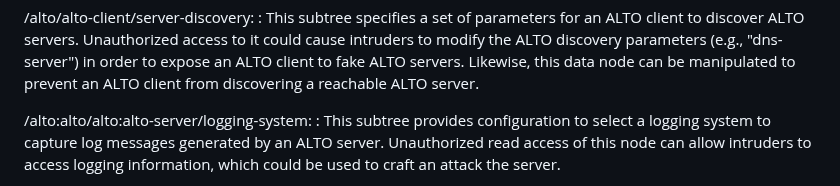
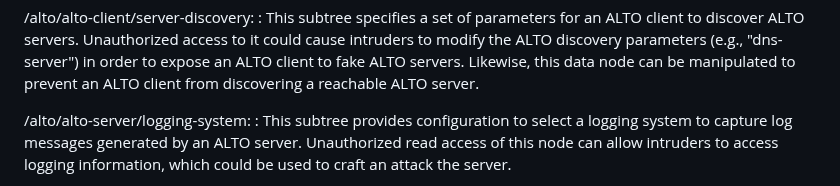
Before and after one commit to ietf-wg-alto/draft-alto-oam-yang, a Markdown page: others.md, the part around the change. Rendered like a GitHub page.

Commit message:
Update others.md
Co-authored-by: Med <mohamed.boucadair@orange.com>

```diff
--- a/others.md
+++ b/others.md
@@ -21,7 +21,7 @@ nodes in "ietf-alto" YANG module and their sensitivity/vulnerability:
   Unauthorized access to it could cause intruders to modify the ALTO discovery
   parameters (e.g., "dns-server") in order to expose an ALTO client to fake ALTO servers. Likewise, this data node can be manipulated to prevent an ALTO client from discovering a reachable ALTO server.
 
-  /alto:alto/alto:alto-server/logging-system:
+  /alto/alto-server/logging-system:
   : This subtree provides configuration to select a logging system to capture log
   messages generated by an ALTO server. Unauthorized read access of this node
   can allow intruders to access logging information, which could be used to craft
```
